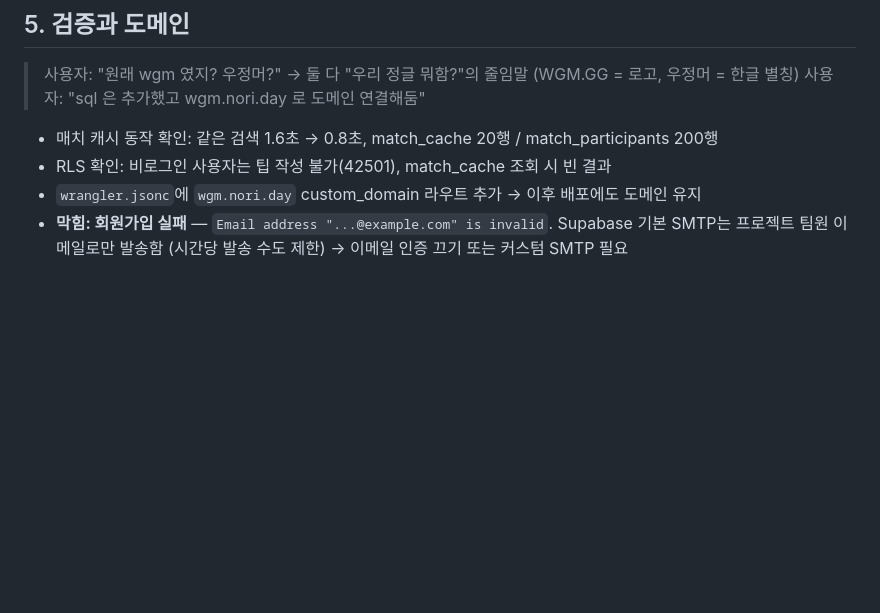
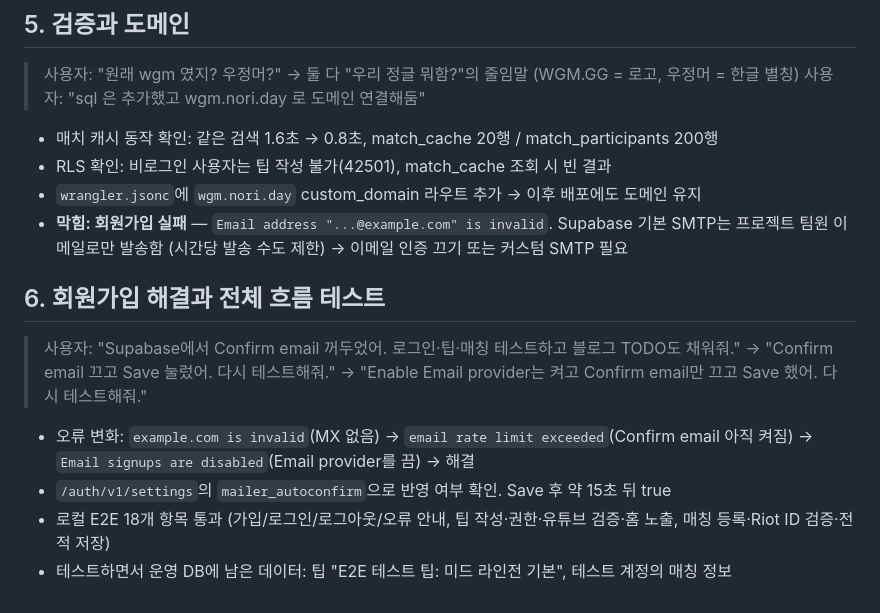
Before and after one commit to jinho-github/lol-api-statistics, a Markdown page: DEVLOG.md, the part around the change. Drawn GitHub-style; blank space fills up the shorter version.

```diff
--- a/DEVLOG.md
+++ b/DEVLOG.md
@@ -73,3 +73,12 @@
 - RLS 확인: 비로그인 사용자는 팁 작성 불가(42501), match_cache 조회 시 빈 결과
 - `wrangler.jsonc`에 `wgm.nori.day` custom_domain 라우트 추가 → 이후 배포에도 도메인 유지
 - **막힘: 회원가입 실패** — `Email address "...@example.com" is invalid`. Supabase 기본 SMTP는 프로젝트 팀원 이메일로만 발송함 (시간당 발송 수도 제한) → 이메일 인증 끄기 또는 커스텀 SMTP 필요
+
+## 6. 회원가입 해결과 전체 흐름 테스트
+> 사용자: "Supabase에서 Confirm email 꺼두었어. 로그인·팁·매칭 테스트하고 블로그 TODO도 채워줘."
+> → "Confirm email 끄고 Save 눌렀어. 다시 테스트해줘." → "Enable Email provider는 켜고 Confirm email만 끄고 Save 했어. 다시 테스트해줘."
+
+- 오류 변화: `example.com is invalid`(MX 없음) → `email rate limit exceeded`(Confirm email 아직 켜짐) → `Email signups are disabled`(Email provider를 끔) → 해결
+- `/auth/v1/settings`의 `mailer_autoconfirm`으로 반영 여부 확인. Save 후 약 15초 뒤 true
+- 로컬 E2E 18개 항목 통과 (가입/로그인/로그아웃/오류 안내, 팁 작성·권한·유튜브 검증·홈 노출, 매칭 등록·Riot ID 검증·전적 저장)
+- 테스트하면서 운영 DB에 남은 데이터: 팁 "E2E 테스트 팁: 미드 라인전 기본", 테스트 계정의 매칭 정보
```
Also changed, not shown: docs/blog-post.md (+23 -1 lines).
